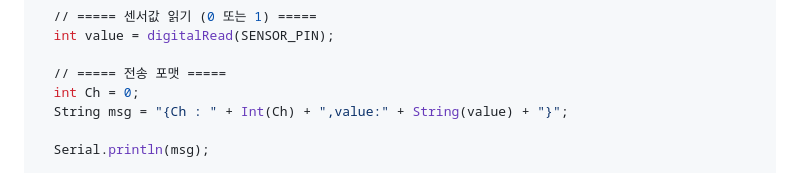
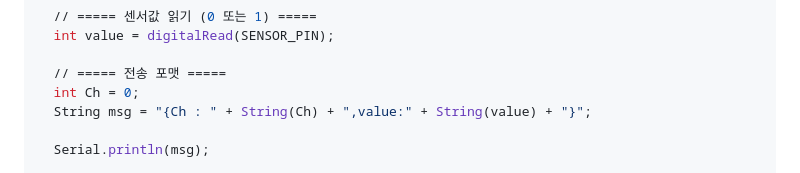
Before and after one commit to shirohebiui/ESP32_PROJECT, a Markdown page: docs/ESP32_tutorial.md, the part around the change. GitHub-like rendering; folded sections open.

```diff
--- a/docs/ESP32_tutorial.md
+++ b/docs/ESP32_tutorial.md
@@ -205,7 +205,7 @@ void loop() {
 
   // ===== 전송 포맷 =====
   int Ch = 0;
-  String msg = "{Ch : " + Int(Ch) + ",value:" + String(value) + "}";
+  String msg = "{Ch : " + String(Ch) + ",value:" + String(value) + "}";
 
   Serial.println(msg);
 
```
